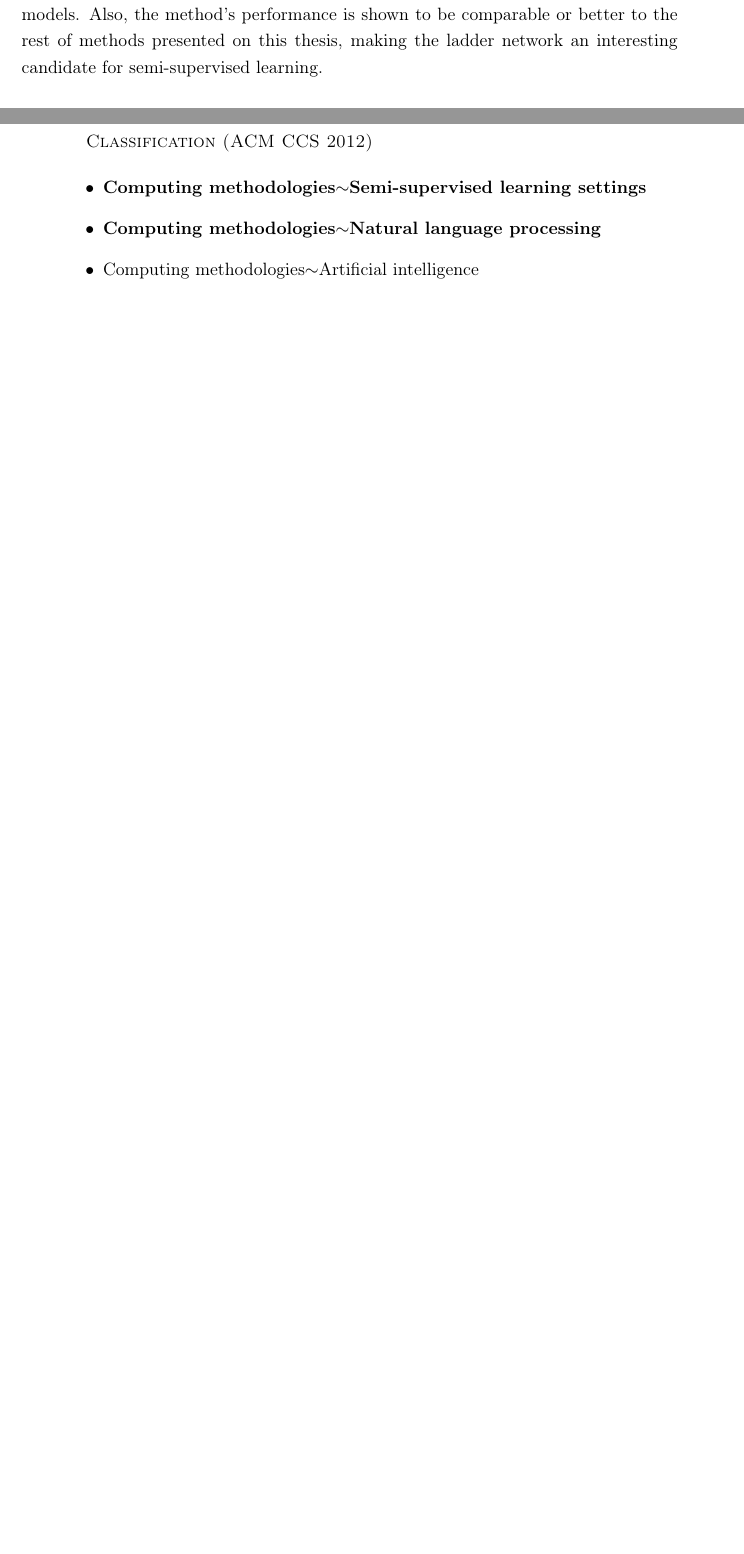
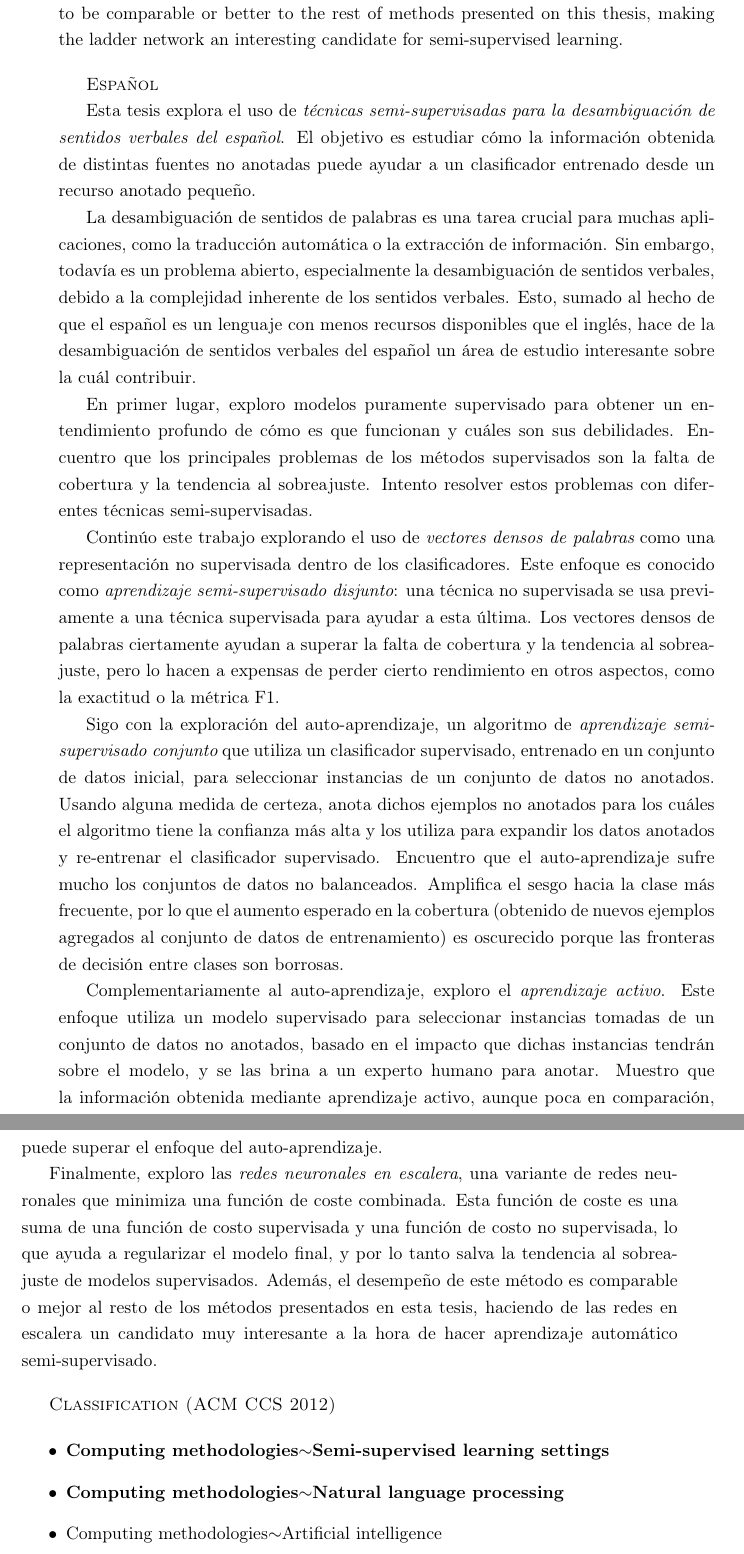
Before and after one commit to crscardellino/thesis-report, a LaTeX thesis (main.tex): two parts of pages 5 and 6 of 185 before the commit and two parts of pages 6 and 7 of 187 after it, joined at a grey line, cut so that both start at the same text, the shorter picture padded with empty space. Compiled offline with pdfLaTeX.

Commit message:
Abstract revised

```diff
--- a/main.tex
+++ b/main.tex
@@ -300,10 +301,73 @@ years.}\bigbreak
 
   Finally, I explore {\em ladder networks}, a neural network which minimizes a
   combined cost function. This cost function is a sum of a supervised cost
-  function and an unsupervised cost function, thus overcoming the tendency to
-  overfit of supervised models. Also, the method's performance is shown to be
-  comparable or better to the rest of methods presented on this thesis, making
-  the ladder network an interesting candidate for semi-supervised learning.
+  function and an unsupervised cost function, which helps to regularize the
+  final model, and thus overcomes the tendency to overfit of supervised models.
+  Also, the method's performance is shown to be comparable or better to the
+  rest of methods presented on this thesis, making the ladder network an
+  interesting candidate for semi-supervised learning.
+
+  \vspace{1em}
+
+  \textsc{Espa\~nol}
+
+  Esta tesis explora el uso de {\em técnicas semi-supervisadas para la
+  desambiguación de sentidos verbales del español}. El objetivo es estudiar
+  cómo la información obtenida de distintas fuentes no anotadas puede ayudar a
+  un clasificador entrenado desde un recurso anotado pequeño.
+
+  La desambiguación de sentidos de palabras es una tarea crucial para muchas
+  aplicaciones, como la traducción automática o la extracción de información.
+  Sin embargo, todavía es un problema abierto, especialmente la desambiguación
+  de sentidos verbales, debido a la complejidad inherente de los sentidos
+  verbales. Esto, sumado al hecho de que el español es un lenguaje con menos
+  recursos disponibles que el inglés, hace de la desambiguación de sentidos
+  verbales del español un área de estudio interesante sobre la cuál contribuir.
+
+  En primer lugar, exploro modelos puramente supervisado para obtener un
+  entendimiento profundo de cómo es que funcionan y cuáles son sus debilidades.
+  Encuentro que los principales problemas de los métodos supervisados son la
+  falta de cobertura y la tendencia al sobreajuste. Intento resolver estos
+  problemas con diferentes técnicas semi-supervisadas.
+
+  Continúo este trabajo explorando el uso de {\em vectores densos de palabras}
+  como una representación no supervisada dentro de los clasificadores. Este
+  enfoque es conocido como {\em aprendizaje semi-supervisado disjunto}: una
+  técnica no supervisada se usa previamente a una técnica supervisada para
+  ayudar a esta última. Los vectores densos de palabras ciertamente ayudan a
+  superar la falta de cobertura y la tendencia al sobreajuste, pero lo hacen a
+  expensas de perder cierto rendimiento en otros aspectos, como la exactitud o
+  la métrica F1.
+
+  Sigo con la exploración del auto-aprendizaje, un algoritmo de {\em
+  aprendizaje semi-supervisado conjunto} que utiliza un clasificador
+  supervisado, entrenado en un conjunto de datos inicial, para seleccionar
+  instancias de un conjunto de datos no anotados. Usando alguna medida de
+  certeza, anota dichos ejemplos no anotados para los cuáles el algoritmo tiene
+  la confianza más alta y los utiliza para expandir los datos anotados y
+  re-entrenar el clasificador supervisado.  Encuentro que el auto-aprendizaje
+  sufre mucho los conjuntos de datos no balanceados. Amplifica el sesgo hacia
+  la clase más frecuente, por lo que el aumento esperado en la cobertura
+  (obtenido de nuevos ejemplos agregados al conjunto de datos de entrenamiento)
+  es oscurecido porque las fronteras de decisión entre clases son borrosas.
+
+  Complementariamente al auto-aprendizaje, exploro el {\em aprendizaje activo}.
+  Este enfoque utiliza un modelo supervisado para seleccionar instancias
+  tomadas de un conjunto de datos no anotados, basado en el impacto que dichas
+  instancias tendrán sobre el modelo, y se las brina a un experto humano para
+  anotar. Muestro que la información obtenida mediante aprendizaje activo,
+  aunque poca en comparación, puede superar el enfoque del auto-aprendizaje.
+
+  Finalmente, exploro las {\em redes neuronales en escalera}, una variante de
+  redes neuronales que minimiza una función de coste combinada. Esta función de
+  coste es una suma de una función de costo supervisada y una función de costo
+  no supervisada, lo que ayuda a regularizar el modelo final, y por lo tanto
+  salva la tendencia al sobreajuste de modelos supervisados. Además, el
+  desempeño de este método es comparable o mejor al resto de los métodos
+  presentados en esta tesis, haciendo de las redes en escalera un candidato muy
+  interesante a la hora de hacer aprendizaje automático semi-supervisado.
+
+  \vspace{1em}
 
   \textsc{Classification (ACM CCS 2012)}
 
```
Also changed, not shown: main.tex (58 more changed lines).
